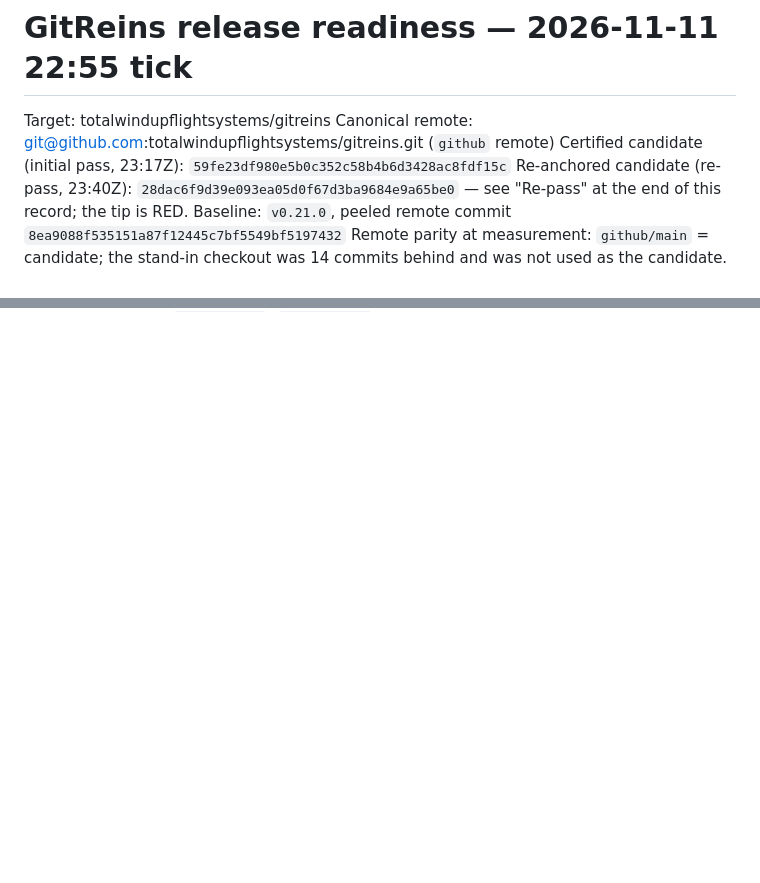
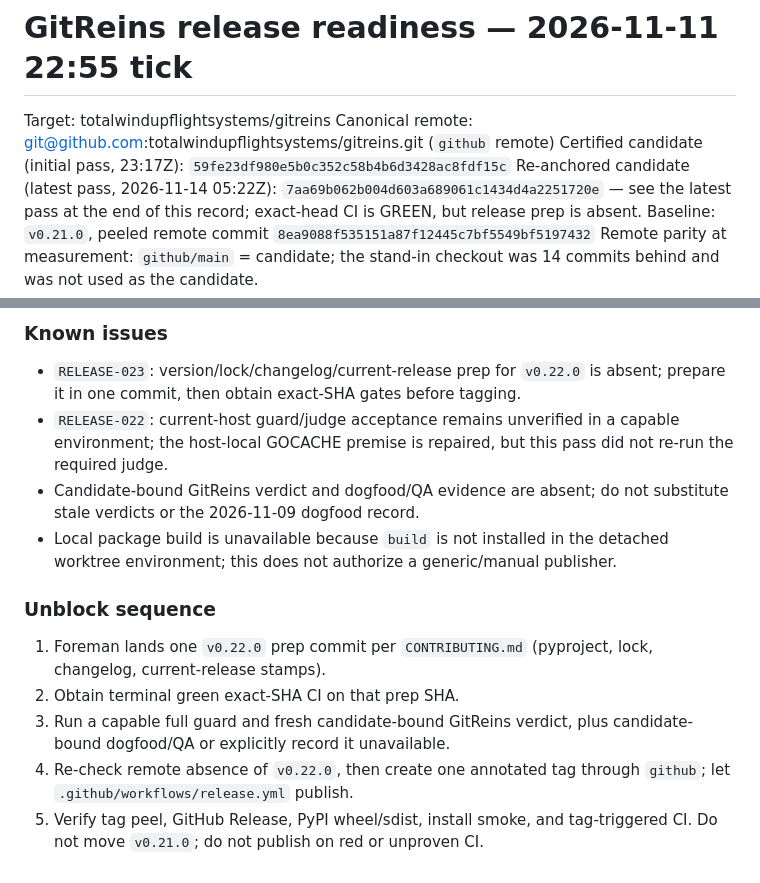
Before and after one commit to totalwindupflightsystems/gitreins, a Markdown page: docs/release-readiness/gitreins-releng-2026-11-11-22-55-06.md, 2 parts joined by grey strips. GitHub-like rendering; blank space fills up the shorter version.

```diff
--- a/docs/release-readiness/gitreins-releng-2026-11-11-22-55-06.md
+++ b/docs/release-readiness/gitreins-releng-2026-11-11-22-55-06.md
@@ -3,7 +3,7 @@
 Target: totalwindupflightsystems/gitreins
 Canonical remote: git@github.com:totalwindupflightsystems/gitreins.git (`github` remote)
 Certified candidate (initial pass, 23:17Z): `59fe23df980e5b0c352c58b4b6d3428ac8fdf15c`
-Re-anchored candidate (re-pass, 23:40Z): `28dac6f9d39e093ea05d0f67d3ba9684e9a65be0` — see "Re-pass" at the end of this record; the tip is RED.
+Re-anchored candidate (latest pass, 2026-11-14 05:22Z): `7aa69b062b004d603a689061c1434d4a2251720e` — see the latest pass at the end of this record; exact-head CI is GREEN, but release prep is absent.
 Baseline: `v0.21.0`, peeled remote commit `8ea9088f535151a87f12445c7bf5549bf5197432`
 Remote parity at measurement: `github/main` = candidate; the stand-in checkout was 14 commits behind and was not used as the candidate.
 
@@ -129,0 +155,14 @@ STILL NO CUT. `v0.22.0` remains blocked on `RELEASE-024` (green main) and then `
+### Known issues
+
+- `RELEASE-023`: version/lock/changelog/current-release prep for `v0.22.0` is absent; prepare it in one commit, then obtain exact-SHA gates before tagging.
+- `RELEASE-022`: current-host guard/judge acceptance remains unverified in a capable environment; the host-local GOCACHE premise is repaired, but this pass did not re-run the required judge.
+- Candidate-bound GitReins verdict and dogfood/QA evidence are absent; do not substitute stale verdicts or the 2026-11-09 dogfood record.
+- Local package build is unavailable because `build` is not installed in the detached worktree environment; this does not authorize a generic/manual publisher.
+
+### Unblock sequence
+
+1. Foreman lands one `v0.22.0` prep commit per `CONTRIBUTING.md` (pyproject, lock, changelog, current-release stamps).
+2. Obtain terminal green exact-SHA CI on that prep SHA.
+3. Run a capable full guard and fresh candidate-bound GitReins verdict, plus candidate-bound dogfood/QA or explicitly record it unavailable.
+4. Re-check remote absence of `v0.22.0`, then create one annotated tag through `github`; let `.github/workflows/release.yml` publish.
+5. Verify tag peel, GitHub Release, PyPI wheel/sdist, install smoke, and tag-triggered CI. Do not move `v0.21.0`; do not publish on red or unproven CI.
```
Also changed, not shown: other parts of docs/release-readiness/gitreins-releng-2026-11-11-22-55-06.md (+25 -0 lines).
